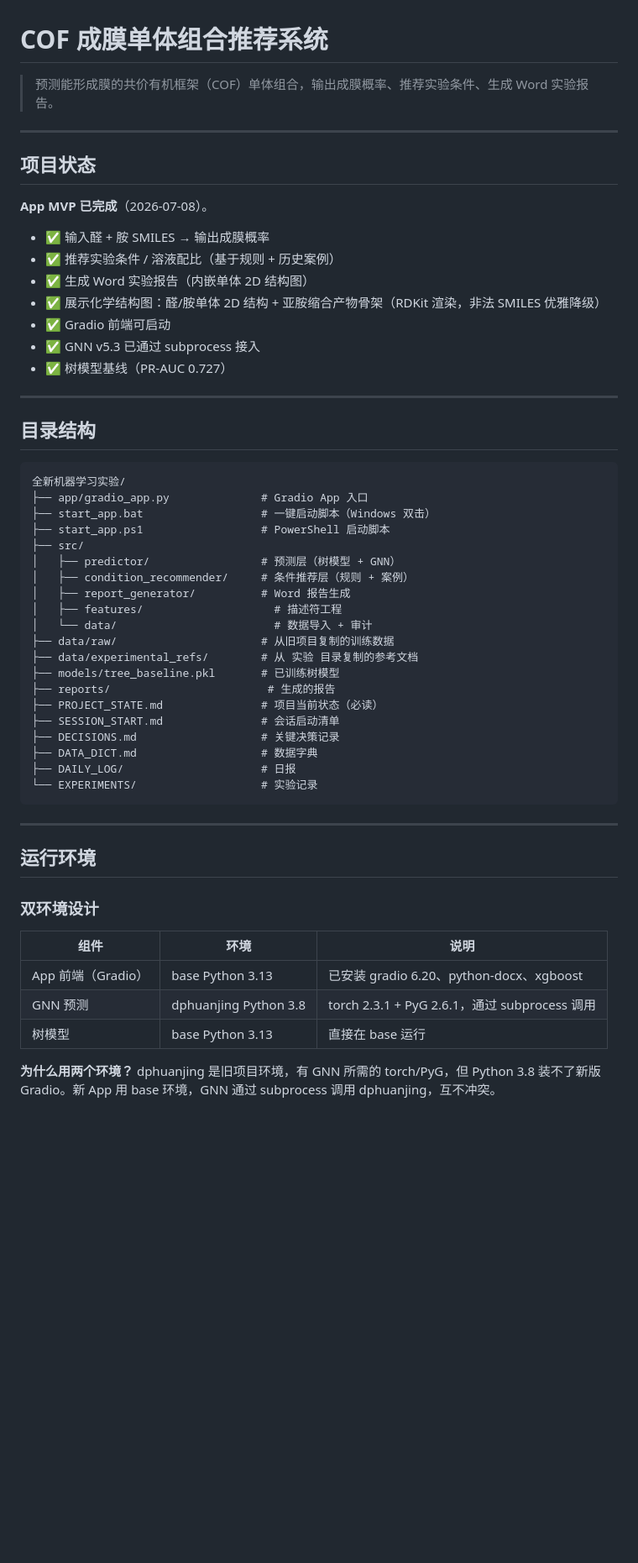
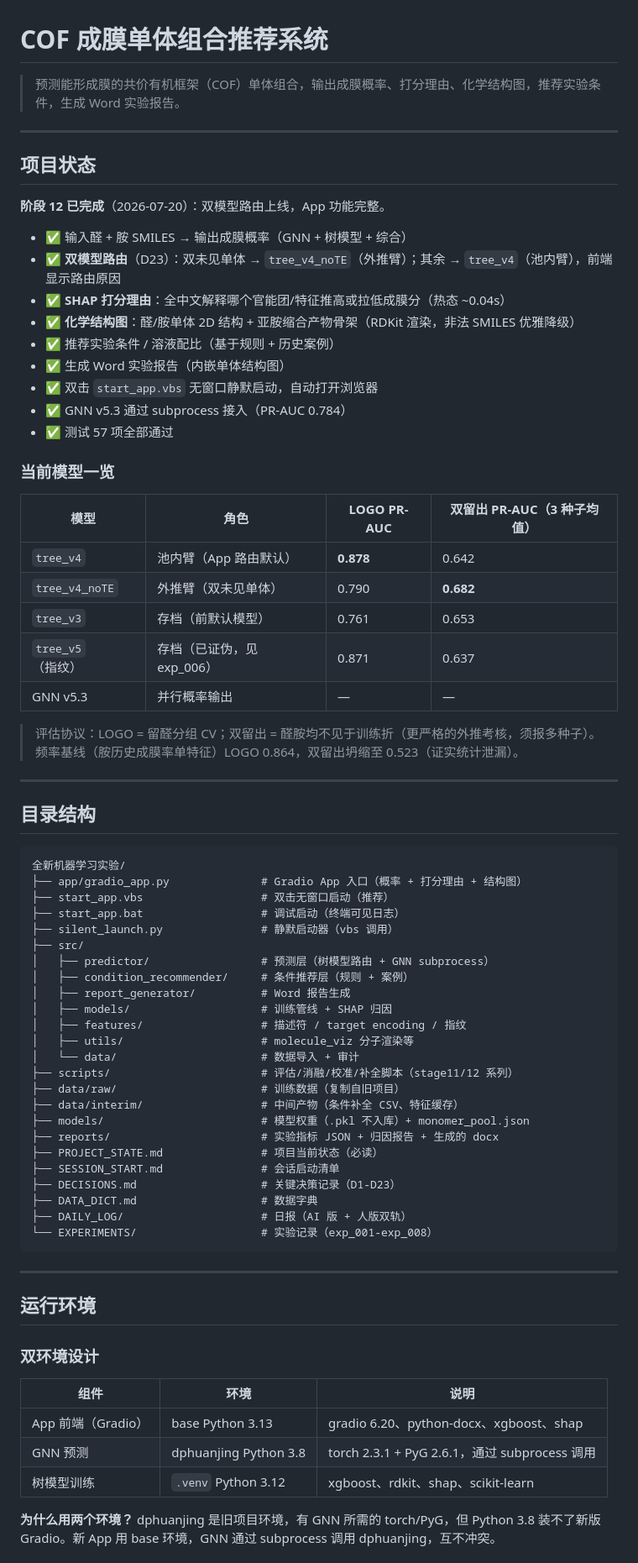
Before and after one commit to Ckx-z/kimi-tianxuan-seek-APP, a Markdown page: README.md, the part around one of its changes. Shown at 84% size. Drawn GitHub-style; blank space fills up the shorter version.

Commit message:
docs: README 全面更新至阶段 12（双模型路由/模型一览/问题清单）

````diff
--- a/README.md
+++ b/README.md
@@ -1,20 +1,35 @@
 # COF 成膜单体组合推荐系统
 
-> 预测能形成膜的共价有机框架（COF）单体组合，输出成膜概率、推荐实验条件、生成 Word 实验报告。
+> 预测能形成膜的共价有机框架（COF）单体组合，输出成膜概率、打分理由、化学结构图，推荐实验条件，生成 Word 实验报告。
 
 ---
 
 ## 项目状态
 
-**App MVP 已完成**（2026-07-08）。
+**阶段 12 已完成**（2026-07-20）：双模型路由上线，App 功能完整。
 
-- ✅ 输入醛 + 胺 SMILES → 输出成膜概率
+- ✅ 输入醛 + 胺 SMILES → 输出成膜概率（GNN + 树模型 + 综合）
+- ✅ **双模型路由**（D23）：双未见单体 → `tree_v4_noTE`（外推臂）；其余 → `tree_v4`（池内臂），前端显示路由原因
+- ✅ **SHAP 打分理由**：全中文解释哪个官能团/特征推高或拉低成膜分（热态 ~0.04s）
+- ✅ **化学结构图**：醛/胺单体 2D 结构 + 亚胺缩合产物骨架（RDKit 渲染，非法 SMILES 优雅降级）
 - ✅ 推荐实验条件 / 溶液配比（基于规则 + 历史案例）
-- ✅ 生成 Word 实验报告（内嵌单体 2D 结构图）
-- ✅ 展示化学结构图：醛/胺单体 2D 结构 + 亚胺缩合产物骨架（RDKit 渲染，非法 SMILES 优雅降级）
-- ✅ Gradio 前端可启动
-- ✅ GNN v5.3 已通过 subprocess 接入
-- ✅ 树模型基线（PR-AUC 0.727）
+- ✅ 生成 Word 实验报告（内嵌单体结构图）
+- ✅ 双击 `start_app.vbs` 无窗口静默启动，自动打开浏览器
+- ✅ GNN v5.3 通过 subprocess 接入（PR-AUC 0.784）
+- ✅ 测试 57 项全部通过
+
+### 当前模型一览
+
+| 模型 | 角色 | LOGO PR-AUC | 双留出 PR-AUC（3 种子均值） |
+|---|---|---|---|
+| `tree_v4` | 池内臂（App 路由默认） | **0.878** | 0.642 |
+| `tree_v4_noTE` | 外推臂（双未见单体） | 0.790 | **0.682** |
+| `tree_v3` | 存档（前默认模型） | 0.761 | 0.653 |
+| `tree_v5`（指纹） | 存档（已证伪，见 exp_006） | 0.871 | 0.637 |
+| GNN v5.3 | 并行概率输出 | — | — |
+
+> 评估协议：LOGO = 留醛分组 CV；双留出 = 醛胺均不见于训练折（更严格的外推考核，须报多种子）。
+> 频率基线（胺历史成膜率单特征）LOGO 0.864，双留出坍缩至 0.523（证实统计泄漏）。
 
 ---
 
@@ -22,25 +37,29 @@
 
 ```
 全新机器学习实验/
-├── app/gradio_app.py              # Gradio App 入口
-├── start_app.bat                  # 一键启动脚本（Windows 双击）
-├── start_app.ps1                  # PowerShell 启动脚本
+├── app/gradio_app.py              # Gradio App 入口（概率 + 打分理由 + 结构图）
+├── start_app.vbs                  # 双击无窗口启动（推荐）
+├── start_app.bat                  # 调试启动（终端可见日志）
+├── silent_launch.py               # 静默启动器（vbs 调用）
 ├── src/
-│   ├── predictor/                 # 预测层（树模型 + GNN）
+│   ├── predictor/                 # 预测层（树模型路由 + GNN subprocess）
 │   ├── condition_recommender/     # 条件推荐层（规则 + 案例）
 │   ├── report_generator/          # Word 报告生成
-│   ├── features/                    # 描述符工程
-│   └── data/                        # 数据导入 + 审计
-├── data/raw/                      # 从旧项目复制的训练数据
-├── data/experimental_refs/        # 从 实验 目录复制的参考文档
-├── models/tree_baseline.pkl       # 已训练树模型
-├── reports/                        # 生成的报告
+│   ├── models/                    # 训练管线 + SHAP 归因
+│   ├── features/                  # 描述符 / target encoding / 指纹
+│   ├── utils/                     # molecule_viz 分子渲染等
+│   └── data/                      # 数据导入 + 审计
+├── scripts/                       # 评估/消融/校准/补全脚本（stage11/12 系列）
+├── data/raw/                      # 训练数据（复制自旧项目）
+├── data/interim/                  # 中间产物（条件补全 CSV、特征缓存）
+├── models/                        # 模型权重（.pkl 不入库）+ monomer_pool.json
+├── reports/                       # 实验指标 JSON + 归因报告 + 生成的 docx
 ├── PROJECT_STATE.md               # 项目当前状态（必读）
 ├── SESSION_START.md               # 会话启动清单
-├── DECISIONS.md                   # 关键决策记录
+├── DECISIONS.md                   # 关键决策记录（D1-D23）
 ├── DATA_DICT.md                   # 数据字典
-├── DAILY_LOG/                     # 日报
-└── EXPERIMENTS/                   # 实验记录
+├── DAILY_LOG/                     # 日报（AI 版 + 人版双轨）
+└── EXPERIMENTS/                   # 实验记录（exp_001-exp_008）
 ```
 
 ---
@@ -51,9 +70,9 @@
 
 | 组件 | 环境 | 说明 |
 |---|---|---|
-| App 前端（Gradio） | base Python 3.13 | 已安装 gradio 6.20、python-docx、xgboost |
+| App 前端（Gradio） | base Python 3.13 | gradio 6.20、python-docx、xgboost、shap |
 | GNN 预测 | dphuanjing Python 3.8 | torch 2.3.1 + PyG 2.6.1，通过 subprocess 调用 |
-| 树模型 | base Python 3.13 | 直接在 base 运行 |
+| 树模型训练 | `.venv` Python 3.12 | xgboost、rdkit、shap、scikit-learn |
 
 **为什么用两个环境？** dphuanjing 是旧项目环境，有 GNN 所需的 torch/PyG，但 Python 3.8 装不了新版 Gradio。新 App 用 base 环境，GNN 通过 subprocess 调用 dphuanjing，互不冲突。
 
````
Also changed, not shown: other parts of README.md (+24 -22 lines).
